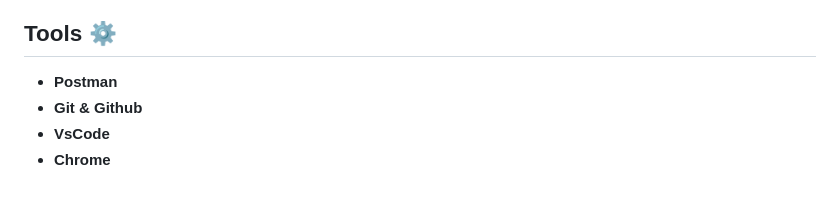
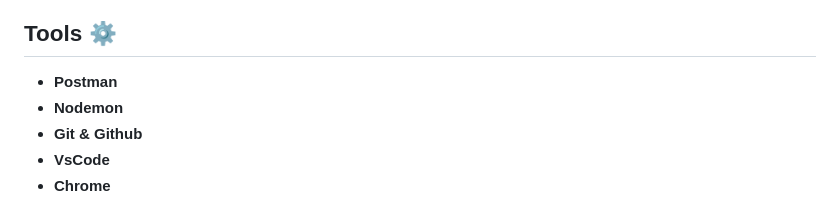
Before and after one commit to vishnukothakapu/Blogsy-Blogging-Web-App, a Markdown page: README.md, the part around the change. Rendered like a GitHub page.

```diff
--- a/README.md
+++ b/README.md
@@ -41,6 +41,7 @@ This project is a fully functional blogging platform where users can register, l
 
 ## Tools ⚙️
 + **Postman**
++ **Nodemon**
 + **Git & Github**
 + **VsCode**
 + **Chrome**
```
